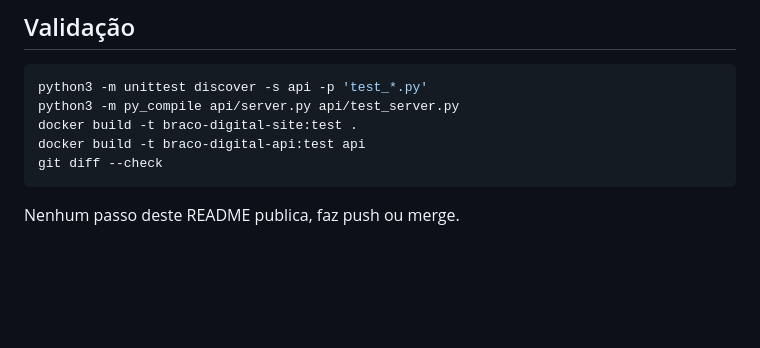
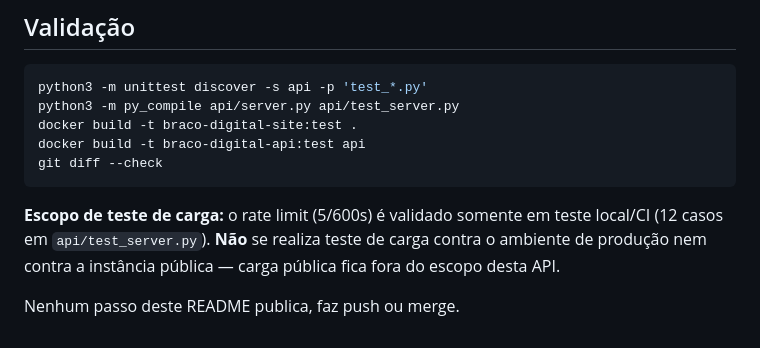
Before and after one commit to bvianna1/braco-digital-site, a Markdown page: README.md, the part around the change. GitHub-like rendering; blank space fills up the shorter version.

Commit message:
docs: documenta que carga pública fica fora do escopo (rate limit só em teste local/CI)

````diff
--- a/README.md
+++ b/README.md
@@ -87,5 +87,9 @@ docker build -t braco-digital-api:test api
 git diff --check
 ```
 
+**Escopo de teste de carga:** o rate limit (5/600s) é validado somente em teste local/CI
+(12 casos em `api/test_server.py`). **Não** se realiza teste de carga contra o ambiente de
+produção nem contra a instância pública — carga pública fica fora do escopo desta API.
+
 Nenhum passo deste README publica, faz push ou merge.
 <!-- deploy-watcher test 2026-08-24 -->
````
